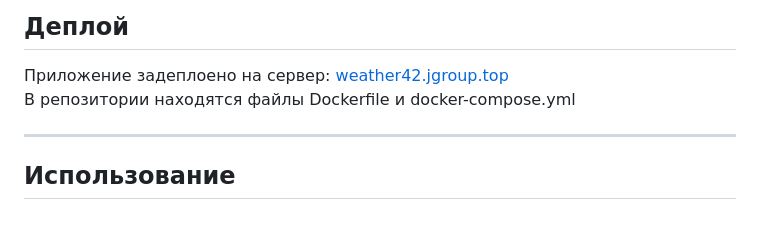
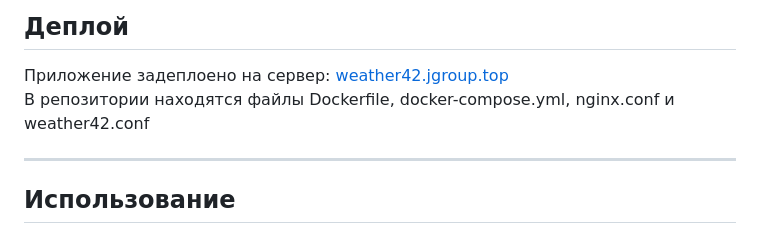
Before and after one commit to Chicha42/Weather-App, a Markdown page: README.md, the part around the change. Drawn GitHub-style.

```diff
--- a/README.md
+++ b/README.md
@@ -60,7 +60,7 @@
 ## Деплой
 
 Приложение задеплоено на сервер: [weather42.jgroup.top](https://weather42.jgroup.top)
-В репозитории находятся файлы Dockerfile и docker-compose.yml
+В репозитории находятся файлы Dockerfile, docker-compose.yml, nginx.conf и weather42.conf
 
 ---
 
```
